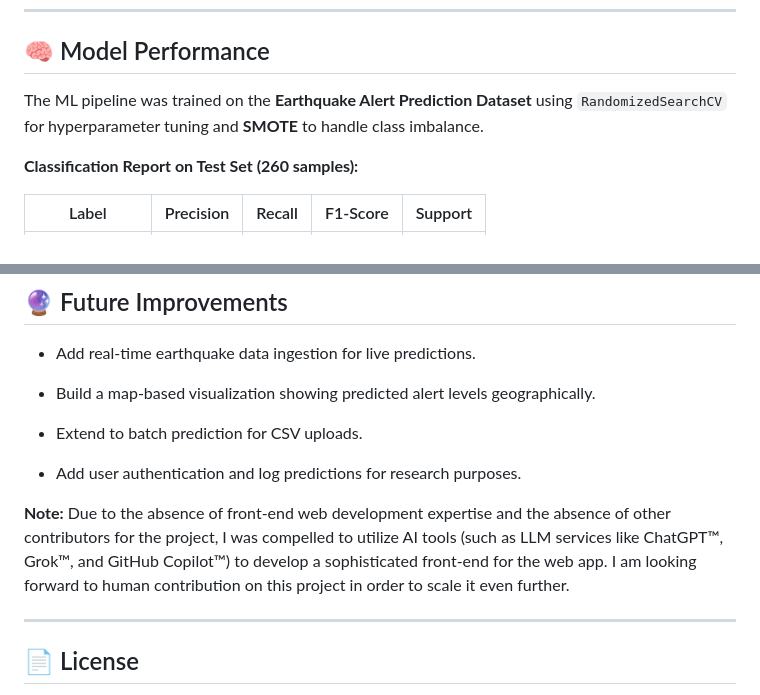
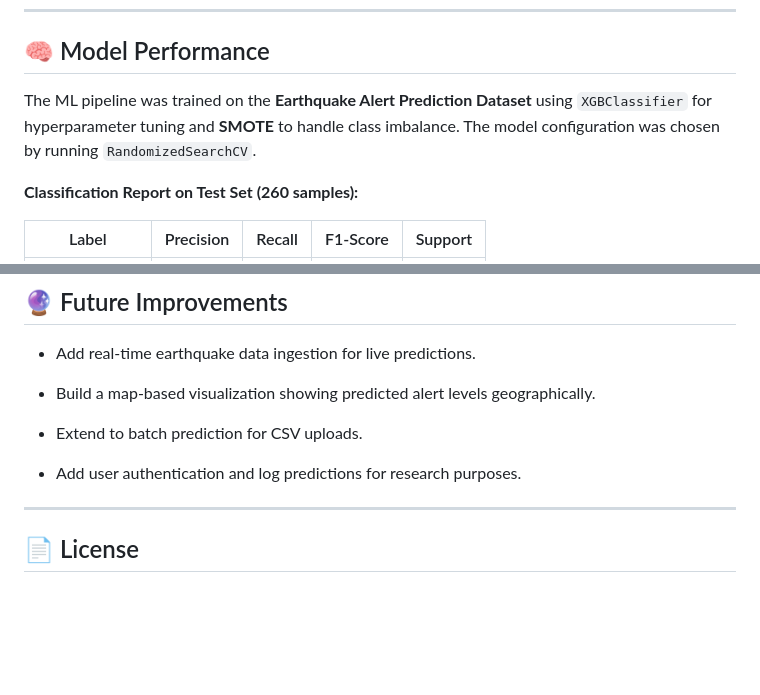
Before and after one commit to ByteBard58/SeismoSense, a Markdown page: README.md, 2 parts joined by grey strips. Drawn GitHub-style; blank space fills up the shorter version.

```diff
--- a/README.md
+++ b/README.md
@@ -122,7 +122,7 @@ The original mapping used in the repository is:
 
 ## 🧠 Model Performance
 
-The ML pipeline was trained on the **Earthquake Alert Prediction Dataset** using `RandomizedSearchCV` for hyperparameter tuning and **SMOTE** to handle class imbalance.
+The ML pipeline was trained on the **Earthquake Alert Prediction Dataset** using `XGBClassifier` for hyperparameter tuning and **SMOTE** to handle class imbalance. The model configuration was chosen by running `RandomizedSearchCV`.
 
 **Classification Report on Test Set (260 samples):**
 
@@ -192,8 +192,6 @@ SEISMOSENSE/
 
 - Add user authentication and log predictions for research purposes.
 
-**Note:** Due to the absence of front-end web development expertise and the absence of other contributors for the project, I was compelled to utilize AI tools (such as LLM services like ChatGPT™, Grok™, and GitHub Copilot™) to develop a sophisticated front-end for the web app. I am looking forward to human contribution on this project in order to scale it even further.
-
 ---
 
 ## 📄 License
```
